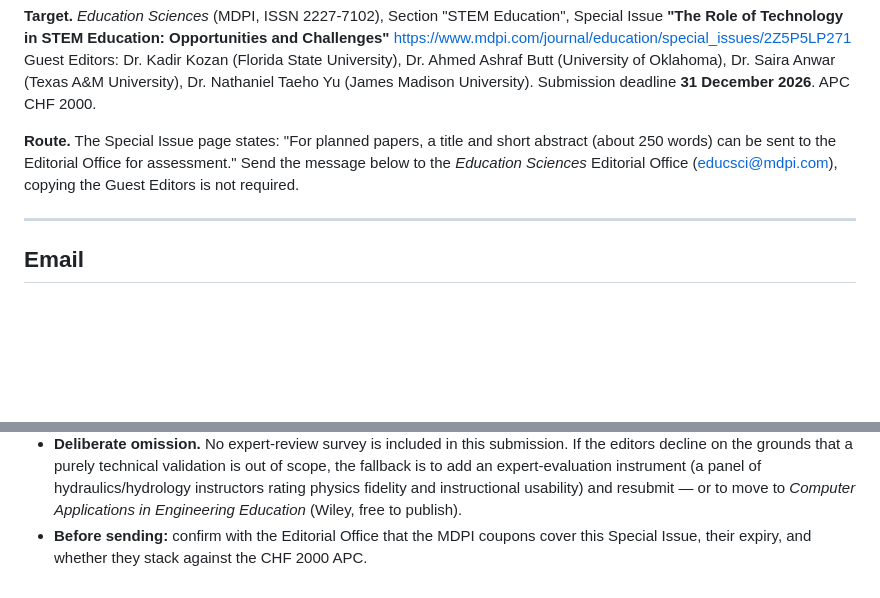
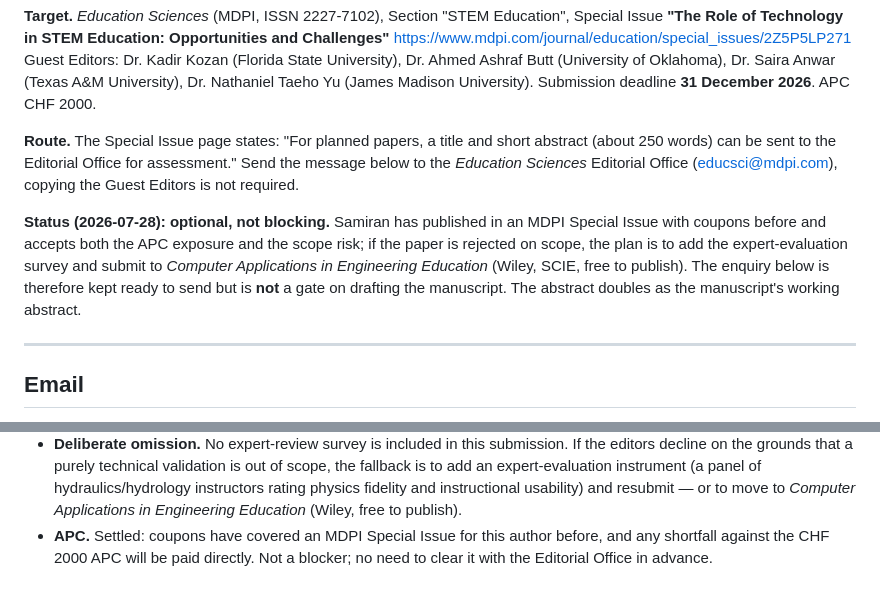
Before and after one commit to samirandas-cell/OpenHydroLab, a Markdown page: paper/presubmission-enquiry.md, 2 parts joined by grey strips. Drawn GitHub-style; blank space fills up the shorter version.

Commit message:
Record the APC and scope-risk decision on the Education Sciences enquiry
The enquiry is kept ready to send but is no longer a gate on drafting the
manuscript: the APC is settled (coupons plus any shortfall paid directly) and
the scope risk is accepted, with CAEE plus an expert-evaluation survey as the
fallback if the SI declines.

Co-Authored-By: Claude Opus 5 <noreply@anthropic.com>

```diff
--- a/paper/presubmission-enquiry.md
+++ b/paper/presubmission-enquiry.md
@@ -11,6 +11,13 @@ Guest Editors: Dr. Kadir Kozan (Florida State University), Dr. Ahmed Ashraf Butt
 (about 250 words) can be sent to the Editorial Office for assessment." Send the message
 below to the *Education Sciences* Editorial Office (educsci@mdpi.com), copying the Guest
 Editors is not required.
+
+**Status (2026-07-28): optional, not blocking.** Samiran has published in an MDPI Special
+Issue with coupons before and accepts both the APC exposure and the scope risk; if the
+paper is rejected on scope, the plan is to add the expert-evaluation survey and submit to
+*Computer Applications in Engineering Education* (Wiley, SCIE, free to publish). The
+enquiry below is therefore kept ready to send but is **not** a gate on drafting the
+manuscript. The abstract doubles as the manuscript's working abstract.
 
 ---
 
@@ -107,5 +114,6 @@ trade-offs. No learning-outcome claim is made.
   fallback is to add an expert-evaluation instrument (a panel of hydraulics/hydrology
   instructors rating physics fidelity and instructional usability) and resubmit — or to
   move to *Computer Applications in Engineering Education* (Wiley, free to publish).
-- **Before sending:** confirm with the Editorial Office that the MDPI coupons cover this
-  Special Issue, their expiry, and whether they stack against the CHF 2000 APC.
+- **APC.** Settled: coupons have covered an MDPI Special Issue for this author before, and
+  any shortfall against the CHF 2000 APC will be paid directly. Not a blocker; no need to
+  clear it with the Editorial Office in advance.
```
